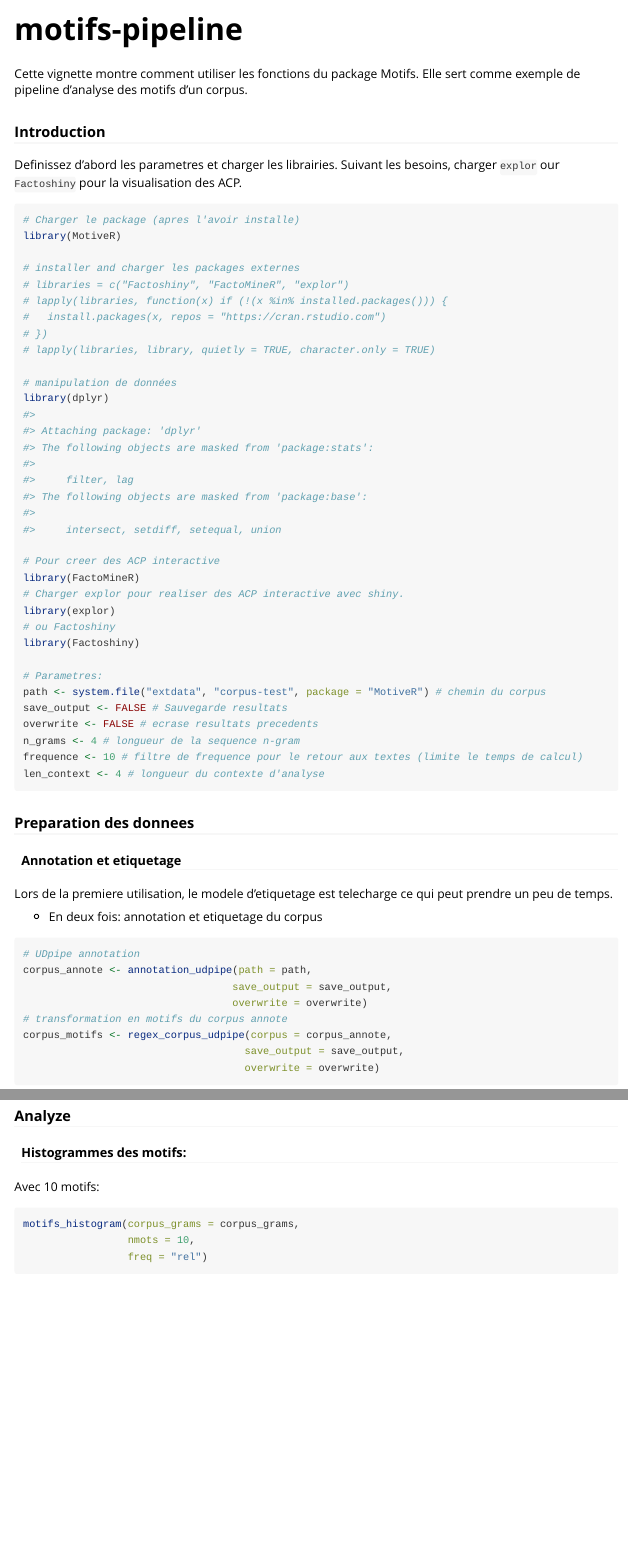
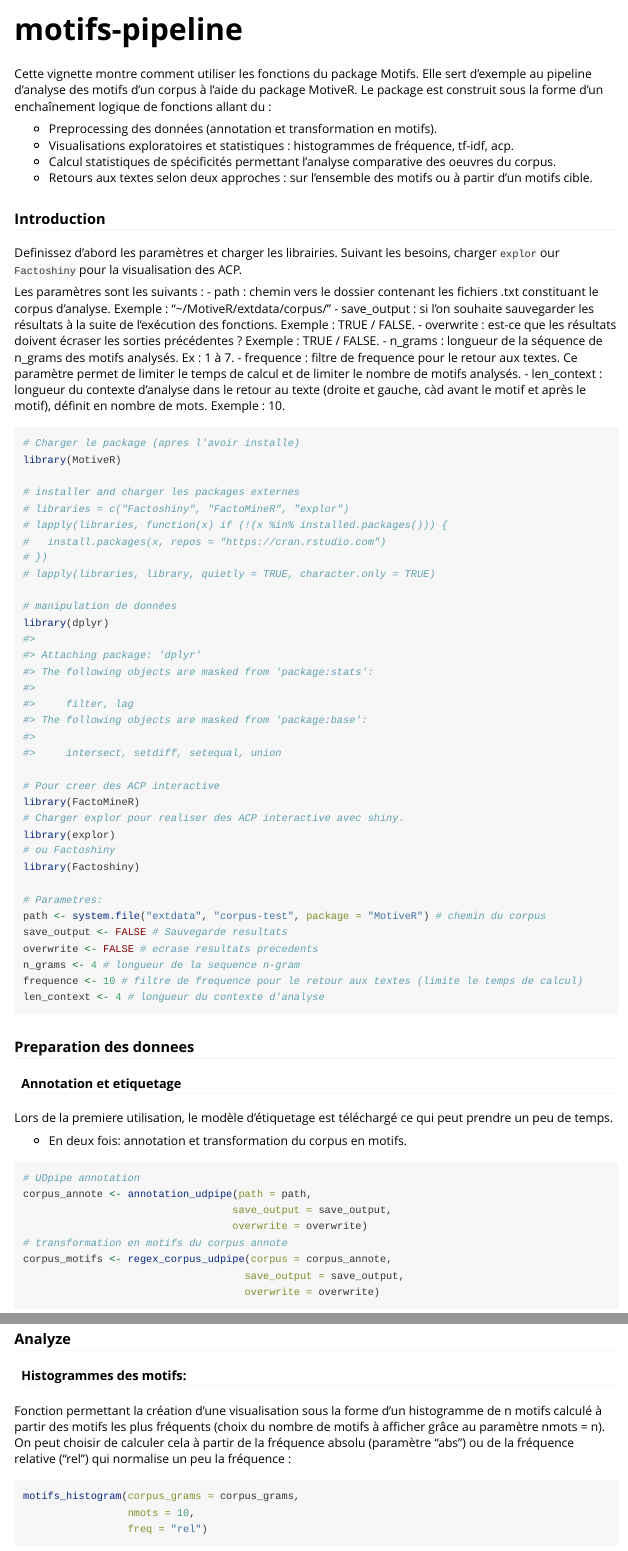
Before and after one commit to Malichot/MotiveR, an R Markdown document (vignettes/motifs-pipeline.Rmd): the page in a window 1100 px wide, from its top, and a second part further down, joined at a grey line. Rendered offline with R 4.5, knitr and Pandoc, with nearby package versions; some code elsewhere in the file could not run offline; common packages that the code uses without loading them are loaded.

Commit message:
add doc to vignette

````diff
--- a/vignettes/motifs-pipeline.Rmd
+++ b/vignettes/motifs-pipeline.Rmd
@@ -14,11 +14,24 @@ knitr::opts_chunk$set(
 )
 ```
 
-Cette vignette montre comment utiliser les fonctions du package Motifs. Elle sert comme exemple de pipeline d’analyse des motifs d’un corpus.
+Cette vignette montre comment utiliser les fonctions du package Motifs. Elle sert d'exemple au pipeline d’analyse des motifs d’un corpus à l'aide du package MotiveR. Le package est construit sous la forme d'un enchaînement logique de fonctions allant du :
+
+- Preprocessing des données (annotation et transformation en motifs).
+- Visualisations exploratoires et statistiques : histogrammes de fréquence, tf-idf, acp.
+- Calcul statistiques de spécificités permettant l'analyse comparative des oeuvres du corpus.
+- Retours aux textes selon deux approches : sur l'ensemble des motifs ou à partir d'un motifs cible.
 
 ### Introduction
 
-Definissez d'abord les parametres et charger les librairies. Suivant les besoins, charger `explor` our `Factoshiny` pour la visualisation des ACP.
+Definissez d'abord les paramètres et charger les librairies. Suivant les besoins, charger `explor` our `Factoshiny` pour la visualisation des ACP.
+
+Les paramètres sont les suivants :
+- path : chemin vers le dossier contenant les fichiers .txt constituant le corpus d'analyse. Exemple : "~/MotiveR/extdata/corpus/"
+- save_output : si l'on souhaite sauvegarder les résultats à la suite de l'exécution des fonctions. Exemple : TRUE / FALSE.
+- overwrite : est-ce que les résultats doivent écraser les sorties précédentes ? Exemple : TRUE / FALSE.
+- n_grams : longueur de la séquence de n_grams des motifs analysés. Ex : 1 à 7.
+- frequence : filtre de frequence pour le retour aux textes. Ce paramètre permet de limiter le temps de calcul et de limiter le nombre de motifs analysés.
+- len_context : longueur du contexte d'analyse dans le retour au texte (droite et gauche, càd avant le motif et après le motif), définit en nombre de mots. Exemple : 10.
 
 ```{r setup}
 # Charger le package (apres l'avoir installe)
@@ -55,9 +68,9 @@ len_context <- 4 # longueur du contexte d'analyse
 
 #### Annotation et etiquetage
 
-Lors de la premiere utilisation, le modele d'etiquetage est telecharge ce qui peut prendre un peu de temps.
+Lors de la premiere utilisation, le modèle d'étiquetage est téléchargé ce qui peut prendre un peu de temps.
 
-- En deux fois: annotation et etiquetage du corpus
+- En deux fois: annotation et transformation du corpus en motifs.
 
 ```{r annotation, eval=FALSE, message=FALSE, include=TRUE, results='hide'}
 # UDpipe annotation
@@ -92,7 +107,9 @@ corpus_grams <-  choix_nb_ngrams(
 ### Analyze
 
 #### Histogrammes des motifs:
-Avec 10 motifs:
+
+Fonction permettant la création d'une visualisation sous la forme d'un histogramme de n motifs calculé à partir des motifs les plus fréquents (choix du nombre de motifs à afficher grâce au paramètre nmots = n). On peut choisir de calculer cela à partir de la fréquence absolu (paramètre "abs") ou de la fréquence relative ("rel") qui normalise un peu la fréquence :
+
 ```{r motifs_histogram, message=FALSE, results='hide', fig.width = 6, fig.height=3}
 motifs_histogram(corpus_grams = corpus_grams,
                  nmots = 10,
````
Also changed, not shown: R/annotation_udpipe.R (+1 -1 lines), vignettes/motifs-pipeline.Rmd (31 more changed lines).
